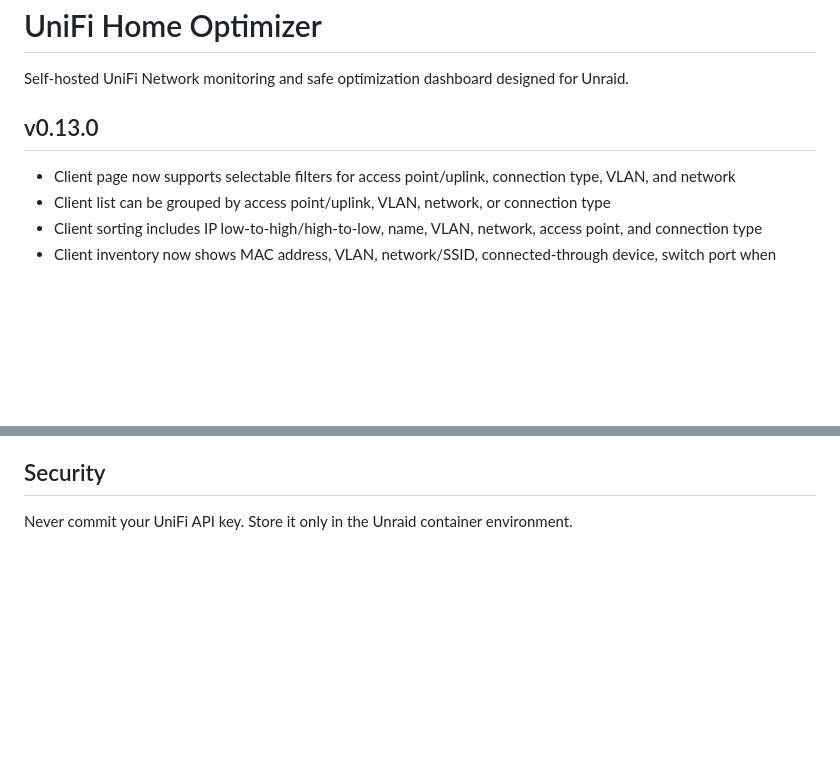
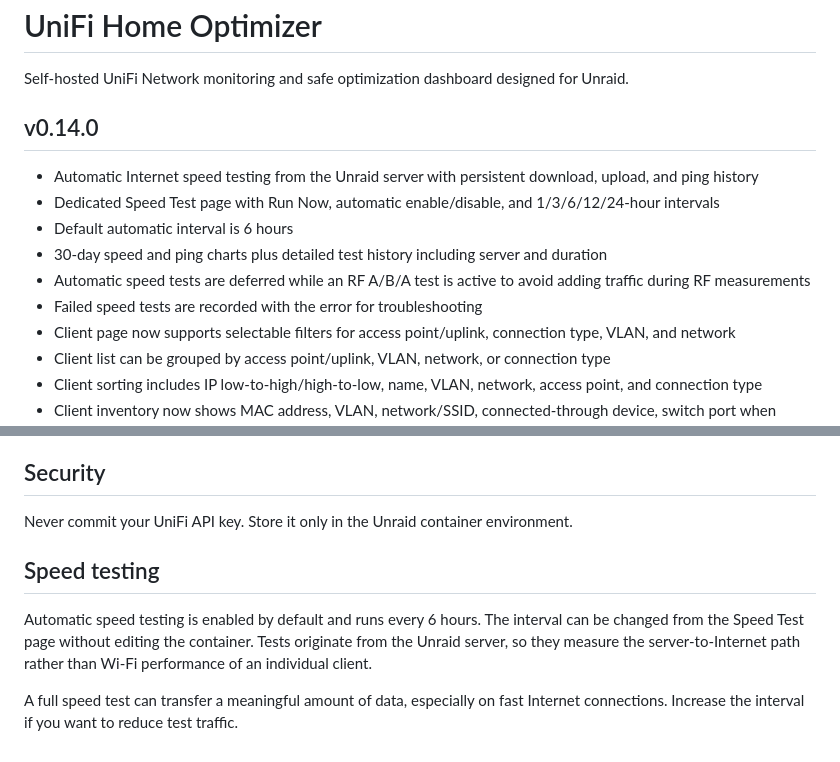
Before and after one commit to apatel1927/unifi-home-optimizer, a Markdown page: README.md, 2 parts joined by grey strips. Drawn GitHub-style; blank space fills up the shorter version.

Commit message:
Document 0.14.0 automatic speed testing

```diff
--- a/README.md
+++ b/README.md
@@ -2,8 +2,14 @@
 
 Self-hosted UniFi Network monitoring and safe optimization dashboard designed for Unraid.
 
-## v0.13.0
+## v0.14.0
 
+- Automatic Internet speed testing from the Unraid server with persistent download, upload, and ping history
+- Dedicated Speed Test page with Run Now, automatic enable/disable, and 1/3/6/12/24-hour intervals
+- Default automatic interval is 6 hours
+- 30-day speed and ping charts plus detailed test history including server and duration
+- Automatic speed tests are deferred while an RF A/B/A test is active to avoid adding traffic during RF measurements
+- Failed speed tests are recorded with the error for troubleshooting
 - Client page now supports selectable filters for access point/uplink, connection type, VLAN, and network
 - Client list can be grouped by access point/uplink, VLAN, network, or connection type
 - Client sorting includes IP low-to-high/high-to-low, name, VLAN, network, access point, and connection type
@@ -115,3 +121,10 @@ Protected / monitor-only by default:
 ## Security
 
 Never commit your UniFi API key. Store it only in the Unraid container environment.
+
+
+## Speed testing
+
+Automatic speed testing is enabled by default and runs every 6 hours. The interval can be changed from the Speed Test page without editing the container. Tests originate from the Unraid server, so they measure the server-to-Internet path rather than Wi-Fi performance of an individual client.
+
+A full speed test can transfer a meaningful amount of data, especially on fast Internet connections. Increase the interval if you want to reduce test traffic.
```
